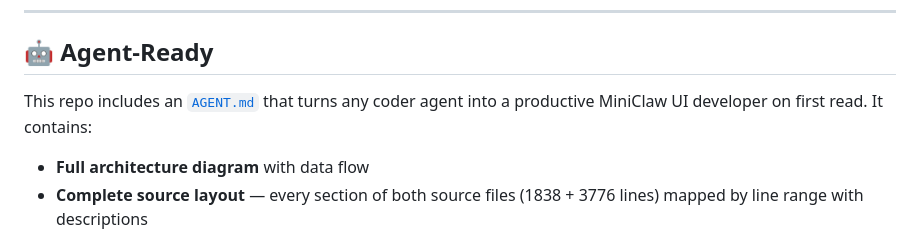
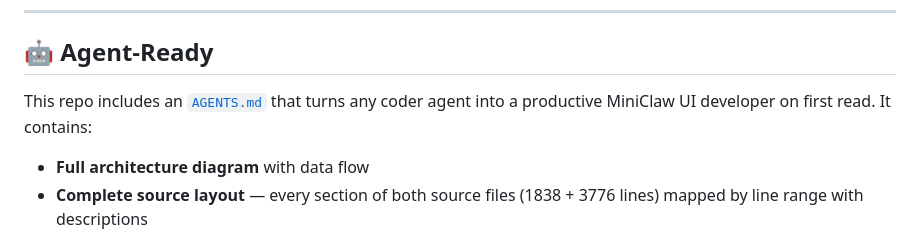
Before and after one commit to c0hm/deepclaw-ui, a Markdown page: README.md, the part around the change. Rendered like a GitHub page.

```diff
--- a/README.md
+++ b/README.md
@@ -286,7 +286,7 @@ Key docs by topic:
 
 ## 🤖 Agent-Ready
 
-This repo includes an [`AGENT.md`](AGENT.md) that turns any coder agent into a productive MiniClaw UI developer on first read. It contains:
+This repo includes an [`AGENTS.md`](AGENTS.md) that turns any coder agent into a productive MiniClaw UI developer on first read. It contains:
 
 - **Full architecture diagram** with data flow
 - **Complete source layout** — every section of both source files (1838 + 3776 lines) mapped by line range with descriptions
```
